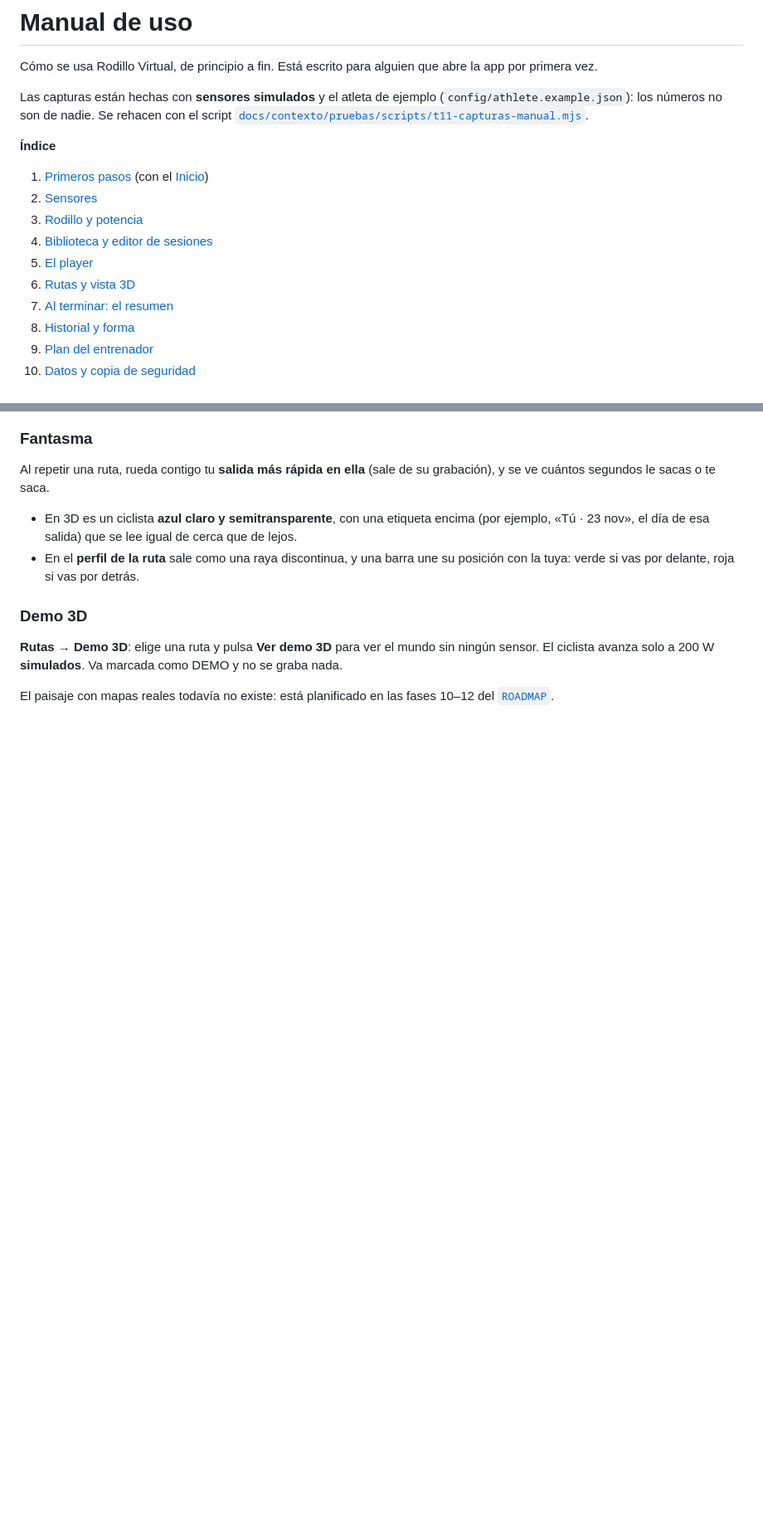
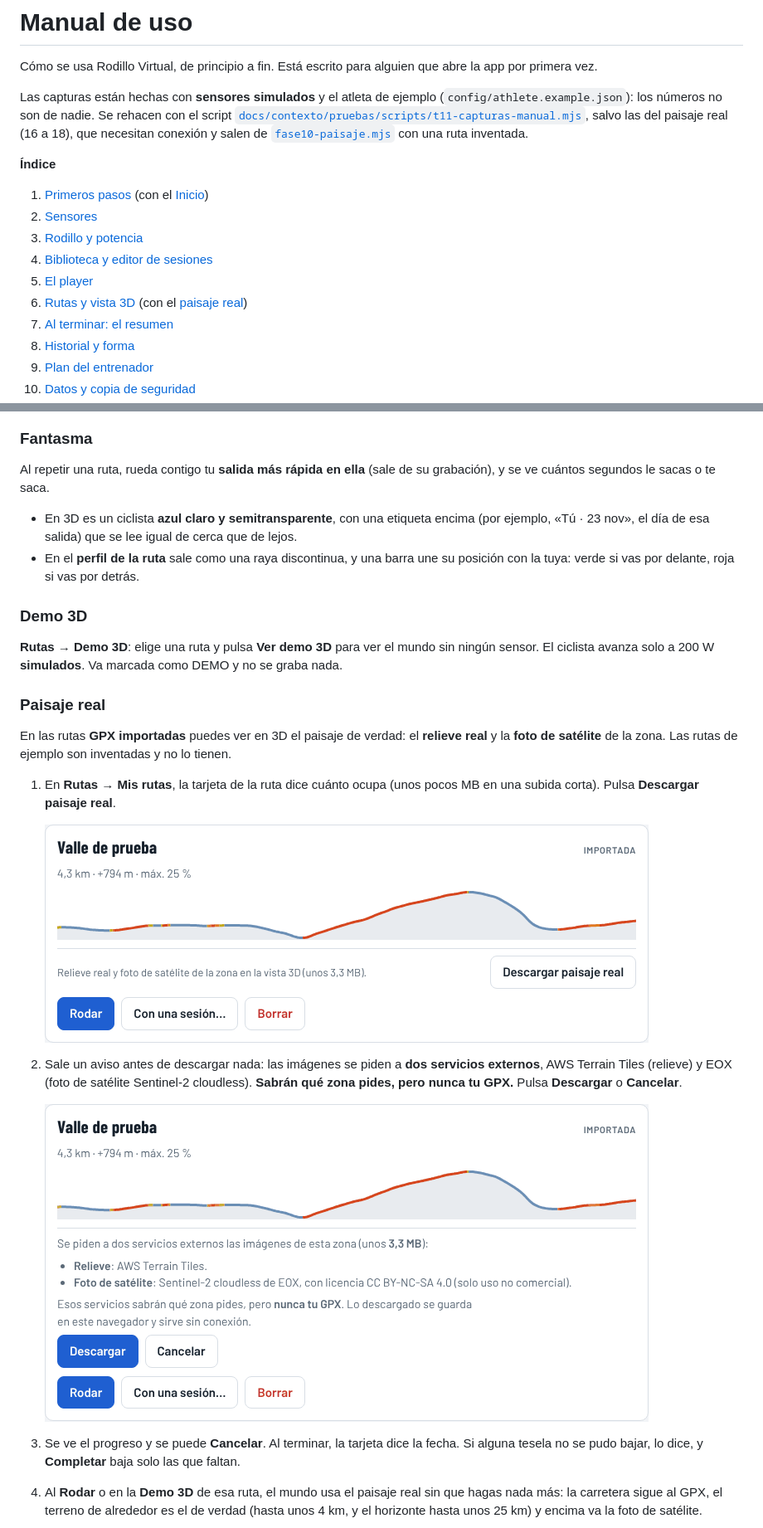
Before and after one commit to oierbidasoa21-stack/rodillo-virtual, a Markdown page: docs/MANUAL.md, 2 parts joined by grey strips. Shown at 83% size. Rendered like a GitHub page; pictures changed too: docs/manual/16-paisaje-ruta.png (added), docs/manual/17-paisaje-aviso.png (added); blank space fills up the shorter version.

```diff
--- a/docs/MANUAL.md
+++ b/docs/MANUAL.md
@@ -2,7 +2,7 @@
 
 Cómo se usa Rodillo Virtual, de principio a fin. Está escrito para alguien que abre la app por primera vez.
 
-Las capturas están hechas con **sensores simulados** y el atleta de ejemplo (`config/athlete.example.json`): los números no son de nadie. Se rehacen con el script [`docs/contexto/pruebas/scripts/t11-capturas-manual.mjs`](contexto/pruebas/scripts/t11-capturas-manual.mjs).
+Las capturas están hechas con **sensores simulados** y el atleta de ejemplo (`config/athlete.example.json`): los números no son de nadie. Se rehacen con el script [`docs/contexto/pruebas/scripts/t11-capturas-manual.mjs`](contexto/pruebas/scripts/t11-capturas-manual.mjs), salvo las del paisaje real (16 a 18), que necesitan conexión y salen de [`fase10-paisaje.mjs`](contexto/pruebas/scripts/fase10-paisaje.mjs) con una ruta inventada.
 
 **Índice**
 
@@ -11,7 +11,7 @@ Las capturas están hechas con **sensores simulados** y el atleta de ejemplo (`c
 3. [Rodillo y potencia](#3-rodillo-y-potencia)
 4. [Biblioteca y editor de sesiones](#4-biblioteca-y-editor-de-sesiones)
 5. [El player](#5-el-player)
-6. [Rutas y vista 3D](#6-rutas-y-vista-3d)
+6. [Rutas y vista 3D](#6-rutas-y-vista-3d) (con el [paisaje real](#paisaje-real))
 7. [Al terminar: el resumen](#7-al-terminar-el-resumen)
 8. [Historial y forma](#8-historial-y-forma)
 9. [Plan del entrenador](#9-plan-del-entrenador)
@@ -300,4 +300,18 @@ Al repetir una ruta, rueda contigo tu **salida más rápida en ella** (sale de s
 
 **Rutas → Demo 3D**: elige una ruta y pulsa **Ver demo 3D** para ver el mundo sin ningún sensor. El ciclista avanza solo a 200 W **simulados**. Va marcada como DEMO y no se graba nada.
 
-El paisaje con mapas reales todavía no existe: está planificado en las fases 10–12 del [`ROADMAP`](ROADMAP.md).
+### Paisaje real
+
+En las rutas **GPX importadas** puedes ver en 3D el paisaje de verdad: el **relieve real** y la **foto de satélite** de la zona. Las rutas de ejemplo son inventadas y no lo tienen.
+
+1. En **Rutas → Mis rutas**, la tarjeta de la ruta dice cuánto ocupa (unos pocos MB en una subida corta). Pulsa **Descargar paisaje real**.
+
+   ![Tarjeta de una ruta GPX con el paisaje real por descargar](manual/16-paisaje-ruta.png)
+
+2. Sale un aviso antes de descargar nada: las imágenes se piden a **dos servicios externos**, AWS Terrain Tiles (relieve) y EOX (foto de satélite Sentinel-2 cloudless). **Sabrán qué zona pides, pero nunca tu GPX.** Pulsa **Descargar** o **Cancelar**.
+
+   ![Aviso antes de descargar el paisaje real](manual/17-paisaje-aviso.png)
+
+3. Se ve el progreso y se puede **Cancelar**. Al terminar, la tarjeta dice la fecha. Si alguna tesela no se pudo bajar, lo dice, y **Completar** baja solo las que faltan.
+4. Al **Rodar** o en la **Demo 3D** de esa ruta, el mundo usa el paisaje real sin que hagas nada más: la carretera sigue al GPX, el terreno de alrededor es el de verdad (hasta unos 4 km, y el horizonte hasta unos 25 km) y encima va la foto de satélite.
+
```
Also changed, not shown: other parts of docs/MANUAL.md (+16 -3 lines), docs/ESTRUCTURA.md (+8 -8 lines), docs/manual/18-paisaje-3d.png (added), 15 other files.
